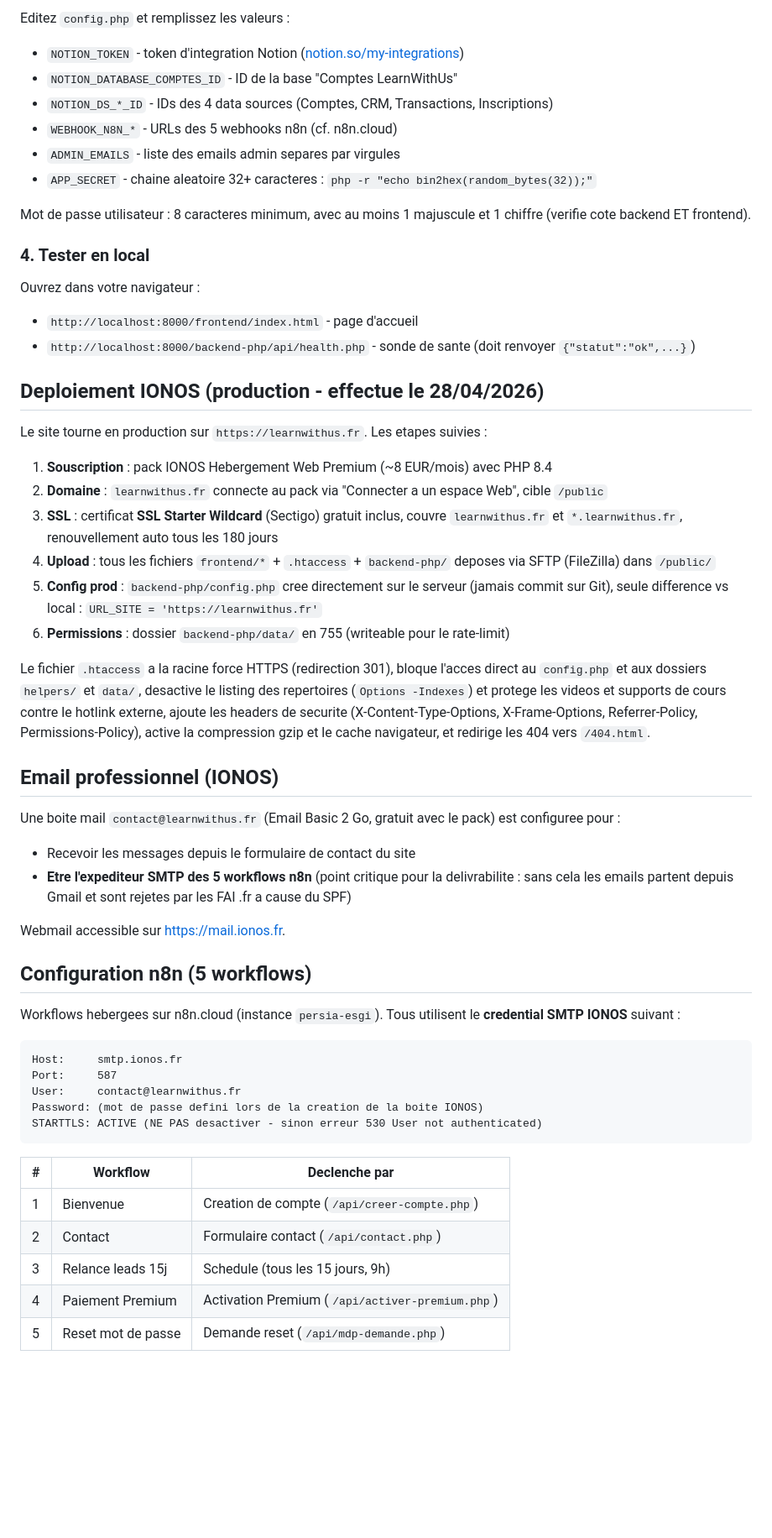
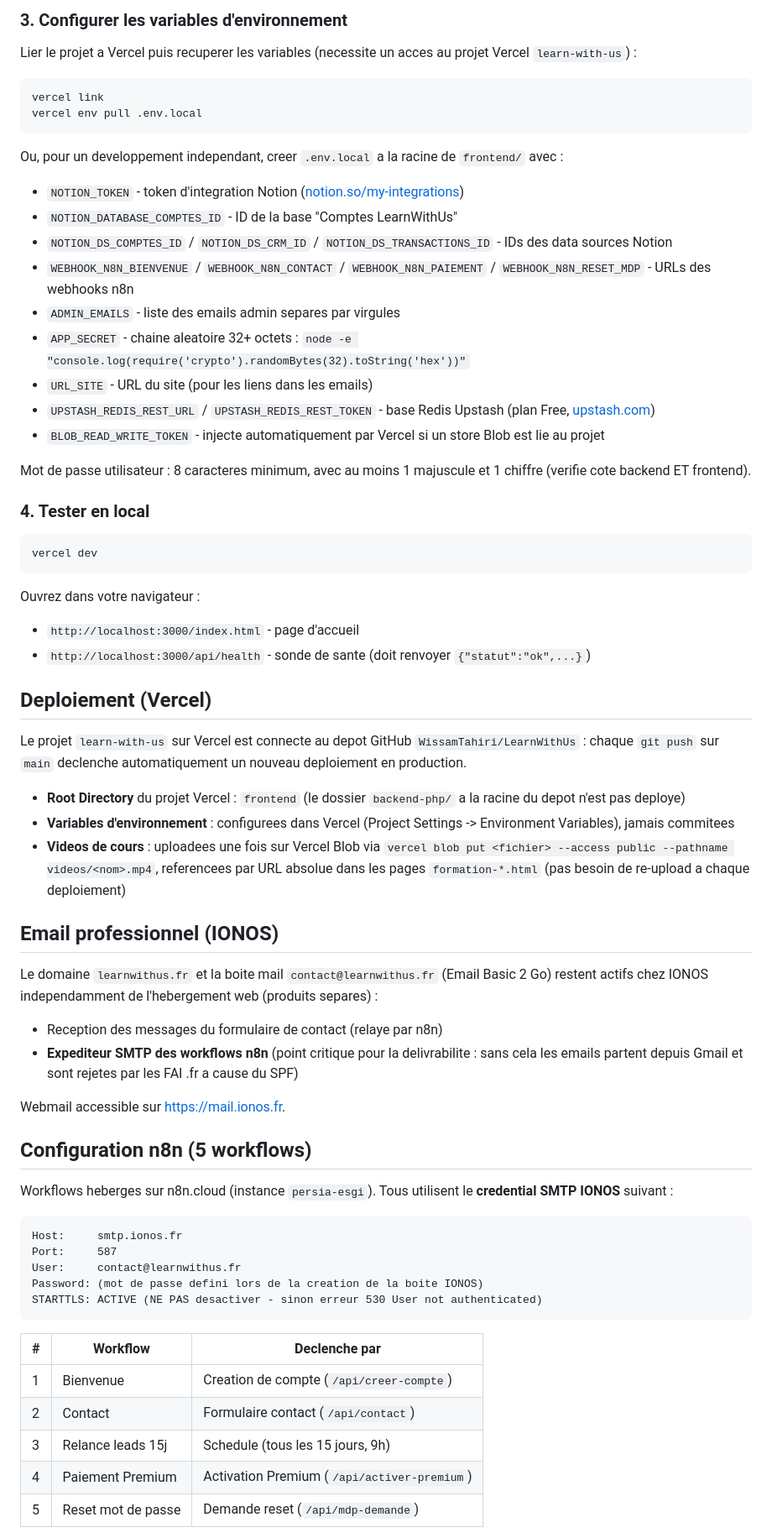
Before and after one commit to WissamTahiri/LearnWithUs, a Markdown page: README.md, the part around one of its changes. Shown at 84% size. Rendered like a GitHub page; blank space fills up the shorter version.

````diff
--- a/README.md
+++ b/README.md
@@ -114,51 +108,62 @@ cp config.example.php config.php
 ```
 
-Editez `config.php` et remplissez les valeurs :
+### 3. Configurer les variables d'environnement
+
+Lier le projet a Vercel puis recuperer les variables (necessite un acces au projet Vercel `learn-with-us`) :
+
+```bash
+vercel link
+vercel env pull .env.local
+```
+
+Ou, pour un developpement independant, creer `.env.local` a la racine de `frontend/` avec :
 
 - `NOTION_TOKEN` - token d'integration Notion ([notion.so/my-integrations](https://www.notion.so/my-integrations))
 - `NOTION_DATABASE_COMPTES_ID` - ID de la base "Comptes LearnWithUs"
-- `NOTION_DS_*_ID` - IDs des 4 data sources (Comptes, CRM, Transactions, Inscriptions)
-- `WEBHOOK_N8N_*` - URLs des 5 webhooks n8n (cf. n8n.cloud)
+- `NOTION_DS_COMPTES_ID` / `NOTION_DS_CRM_ID` / `NOTION_DS_TRANSACTIONS_ID` - IDs des data sources Notion
+- `WEBHOOK_N8N_BIENVENUE` / `WEBHOOK_N8N_CONTACT` / `WEBHOOK_N8N_PAIEMENT` / `WEBHOOK_N8N_RESET_MDP` - URLs des webhooks n8n
 - `ADMIN_EMAILS` - liste des emails admin separes par virgules
-- `APP_SECRET` - chaine aleatoire 32+ caracteres : `php -r "echo bin2hex(random_bytes(32));"`
+- `APP_SECRET` - chaine aleatoire 32+ octets : `node -e "console.log(require('crypto').randomBytes(32).toString('hex'))"`
+- `URL_SITE` - URL du site (pour les liens dans les emails)
+- `UPSTASH_REDIS_REST_URL` / `UPSTASH_REDIS_REST_TOKEN` - base Redis Upstash (plan Free, [upstash.com](https://upstash.com))
+- `BLOB_READ_WRITE_TOKEN` - injecte automatiquement par Vercel si un store Blob est lie au projet
 
 Mot de passe utilisateur : 8 caracteres minimum, avec au moins 1 majuscule et 1 chiffre (verifie cote backend ET frontend).
 
 ### 4. Tester en local
 
+```bash
+vercel dev
+```
+
 Ouvrez dans votre navigateur :
 
-- `http://localhost:8000/frontend/index.html` - page d'accueil
-- `http://localhost:8000/backend-php/api/health.php` - sonde de sante
+- `http://localhost:3000/index.html` - page d'accueil
+- `http://localhost:3000/api/health` - sonde de sante
   (doit renvoyer `{"statut":"ok",...}`)
 
 
-## Deploiement IONOS (production - effectue le 28/04/2026)
+## Deploiement (Vercel)
 
-Le site tourne en production sur `https://learnwithus.fr`. Les etapes suivies :
+Le projet `learn-with-us` sur Vercel est connecte au depot GitHub `WissamTahiri/LearnWithUs` : chaque `git push` sur `main` declenche automatiquement un nouveau deploiement en production.
 
-1. **Souscription** : pack IONOS Hebergement Web Premium (~8 EUR/mois) avec PHP 8.4
-2. **Domaine** : `learnwithus.fr` connecte au pack via "Connecter a un espace Web", cible `/public`
-3. **SSL** : certificat **SSL Starter Wildcard** (Sectigo) gratuit inclus, couvre `learnwithus.fr` et `*.learnwithus.fr`, renouvellement auto tous les 180 jours
-4. **Upload** : tous les fichiers `frontend/*` + `.htaccess` + `backend-php/` deposes via SFTP (FileZilla) dans `/public/`
-5. **Config prod** : `backend-php/config.php` cree directement sur le serveur (jamais commit sur Git), seule difference vs local : `URL_SITE = 'https://learnwithus.fr'`
-6. **Permissions** : dossier `backend-php/data/` en 755 (writeable pour le rate-limit)
-
-Le fichier `.htaccess` a la racine force HTTPS (redirection 301), bloque l'acces direct au `config.php` et aux dossiers `helpers/` et `data/`, desactive le listing des repertoires (`Options -Indexes`) et protege les videos et supports de cours contre le hotlink externe, ajoute les headers de securite (X-Content-Type-Options, X-Frame-Options, Referrer-Policy, Permissions-Policy), active la compression gzip et le cache navigateur, et redirige les 404 vers `/404.html`.
+- **Root Directory** du projet Vercel : `frontend` (le dossier `backend-php/` a la racine du depot n'est pas deploye)
+- **Variables d'environnement** : configurees dans Vercel (Project Settings -> Environment Variables), jamais commitees
+- **Videos de cours** : uploadees une fois sur Vercel Blob via `vercel blob put <fichier> --access public --pathname videos/<nom>.mp4`, referencees par URL absolue dans les pages `formation-*.html` (pas besoin de re-upload a chaque deploiement)
 
 
 ## Email professionnel (IONOS)
 
-Une boite mail `contact@learnwithus.fr` (Email Basic 2 Go, gratuit avec le pack) est configuree pour :
-- Recevoir les messages depuis le formulaire de contact du site
-- **Etre l'expediteur SMTP des 5 workflows n8n** (point critique pour la delivrabilite : sans cela les emails partent depuis Gmail et sont rejetes par les FAI .fr a cause du SPF)
+Le domaine `learnwithus.fr` et la boite mail `contact@learnwithus.fr` (Email Basic 2 Go) restent actifs chez IONOS independamment de l'hebergement web (produits separes) :
+- Reception des messages du formulaire de contact (relaye par n8n)
+- **Expediteur SMTP des workflows n8n** (point critique pour la delivrabilite : sans cela les emails partent depuis Gmail et sont rejetes par les FAI .fr a cause du SPF)
 
 Webmail accessible sur https://mail.ionos.fr.
 
 
 ## Configuration n8n (5 workflows)
 
-Workflows hebergees sur n8n.cloud (instance `persia-esgi`). Tous utilisent le **credential SMTP IONOS** suivant :
+Workflows heberges sur n8n.cloud (instance `persia-esgi`). Tous utilisent le **credential SMTP IONOS** suivant :
 
 ```
 Host:     smtp.ionos.fr
@@ -170,9 +175,9 @@ STARTTLS: ACTIVE (NE PAS desactiver - sinon erreur 530 User not authenticated)
 
 | # | Workflow | Declenche par |
 |---|---|---|
-| 1 | Bienvenue | Creation de compte (`/api/creer-compte.php`) |
-| 2 | Contact | Formulaire contact (`/api/contact.php`) |
+| 1 | Bienvenue | Creation de compte (`/api/creer-compte`) |
+| 2 | Contact | Formulaire contact (`/api/contact`) |
 | 3 | Relance leads 15j | Schedule (tous les 15 jours, 9h) |
-| 4 | Paiement Premium | Activation Premium (`/api/activer-premium.php`) |
-| 5 | Reset mot de passe | Demande reset (`/api/mdp-demande.php`) |
+| 4 | Paiement Premium | Activation Premium (`/api/activer-premium`) |
+| 5 | Reset mot de passe | Demande reset (`/api/mdp-demande`) |
 
````
Also changed, not shown: other parts of README.md (+56 -62 lines).
